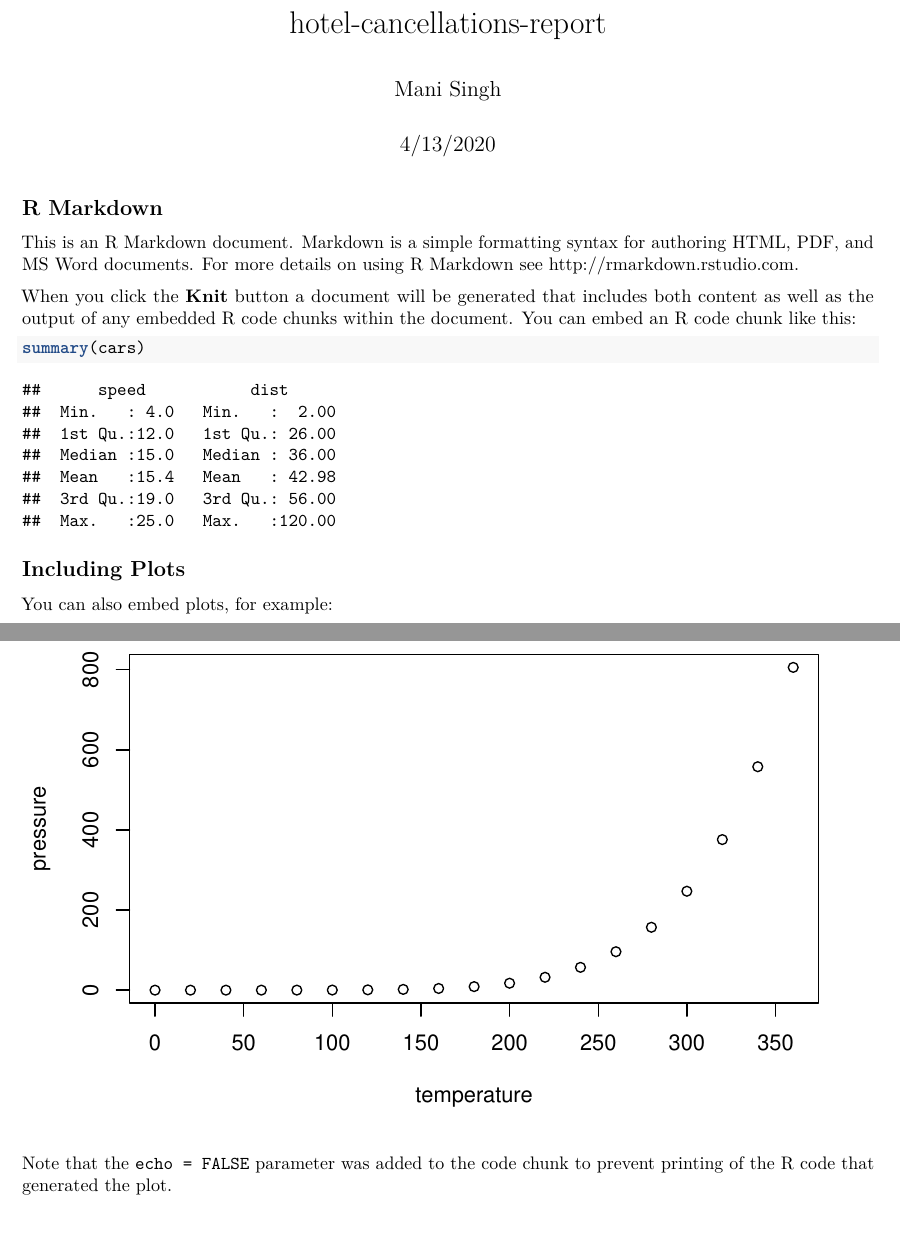
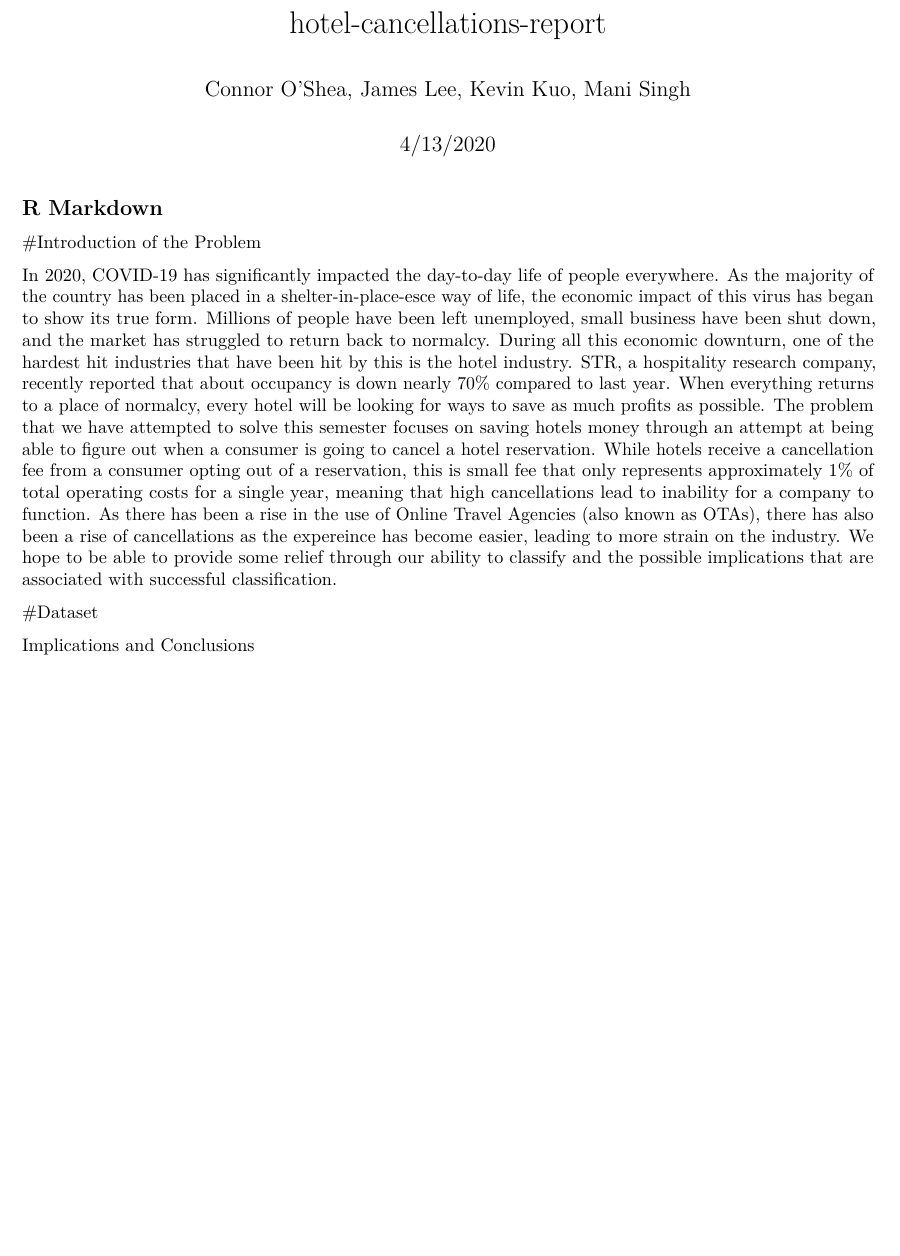
Before and after one commit to realmanisingh/hotel-cancellations-predictor, an R Markdown document (hotel-cancellations-report.Rmd): two parts of pages 1 and 2 of 2 before the commit and part of the page after it, the two joined at a grey line, cut so that both start at the same text, the shorter picture padded with empty space. Rendered offline with R 4.5, knitr and Pandoc, then LaTeX, with nearby package versions.

Commit message:
Introduction to report.

````diff
--- a/hotel-cancellations-report.Rmd
+++ b/hotel-cancellations-report.Rmd
@@ -1,6 +1,6 @@
 ---
 title: "hotel-cancellations-report"
-author: "Mani Singh"
+author: "Connor O'Shea, James Lee, Kevin Kuo, Mani Singh"
 date: "4/13/2020"
 output: pdf_document
 ---
@@ -11,20 +11,20 @@ knitr::opts_chunk$set(echo = TRUE)
 
 ## R Markdown
 
-This is an R Markdown document. Markdown is a simple formatting syntax for authoring HTML, PDF, and MS Word documents. For more details on using R Markdown see <http://rmarkdown.rstudio.com>.
+#Introduction of the Problem
 
-When you click the **Knit** button a document will be generated that includes both content as well as the output of any embedded R code chunks within the document. You can embed an R code chunk like this:
+  In 2020, COVID-19 has significantly impacted the day-to-day life of people everywhere. As the majority of the country has been placed in a shelter-in-place-esce way of life, the economic impact of this virus has began to show its true form. Millions of people have been left unemployed, small business have been shut down, and the market has struggled to return back to normalcy. During all this economic downturn, one of the hardest hit industries that have been hit by this is the hotel industry. STR, a hospitality research company, recently reported that about occupancy is down nearly 70% compared to last year. When everything returns to a place of normalcy, every hotel will be looking for ways to save as much profits as possible.
+  The problem that we have attempted to solve this semester focuses on saving hotels money through an attempt at being able to figure out when a consumer is going to cancel a hotel reservation. While hotels receive a cancellation fee from a consumer opting out of a reservation, this is small fee that only represents approximately 1%  of total operating costs for a single year, meaning that high cancellations lead to inability for a company to function. As there has been a rise in the use of Online Travel Agencies (also known as OTAs), there has also been a rise of cancellations as the expereince has become easier, leading to more strain on the industry. We hope to be able to provide some relief through our ability to classify and the possible implications that are associated with successful classification.
 
+#Dataset
 ```{r cars}
-summary(cars)
+
 ```
 
-## Including Plots
 
-You can also embed plots, for example:
 
-```{r pressure, echo=FALSE}
-plot(pressure)
+```{r}
+
 ```
 
-Note that the `echo = FALSE` parameter was added to the code chunk to prevent printing of the R code that generated the plot.
+Implications and Conclusions
````
